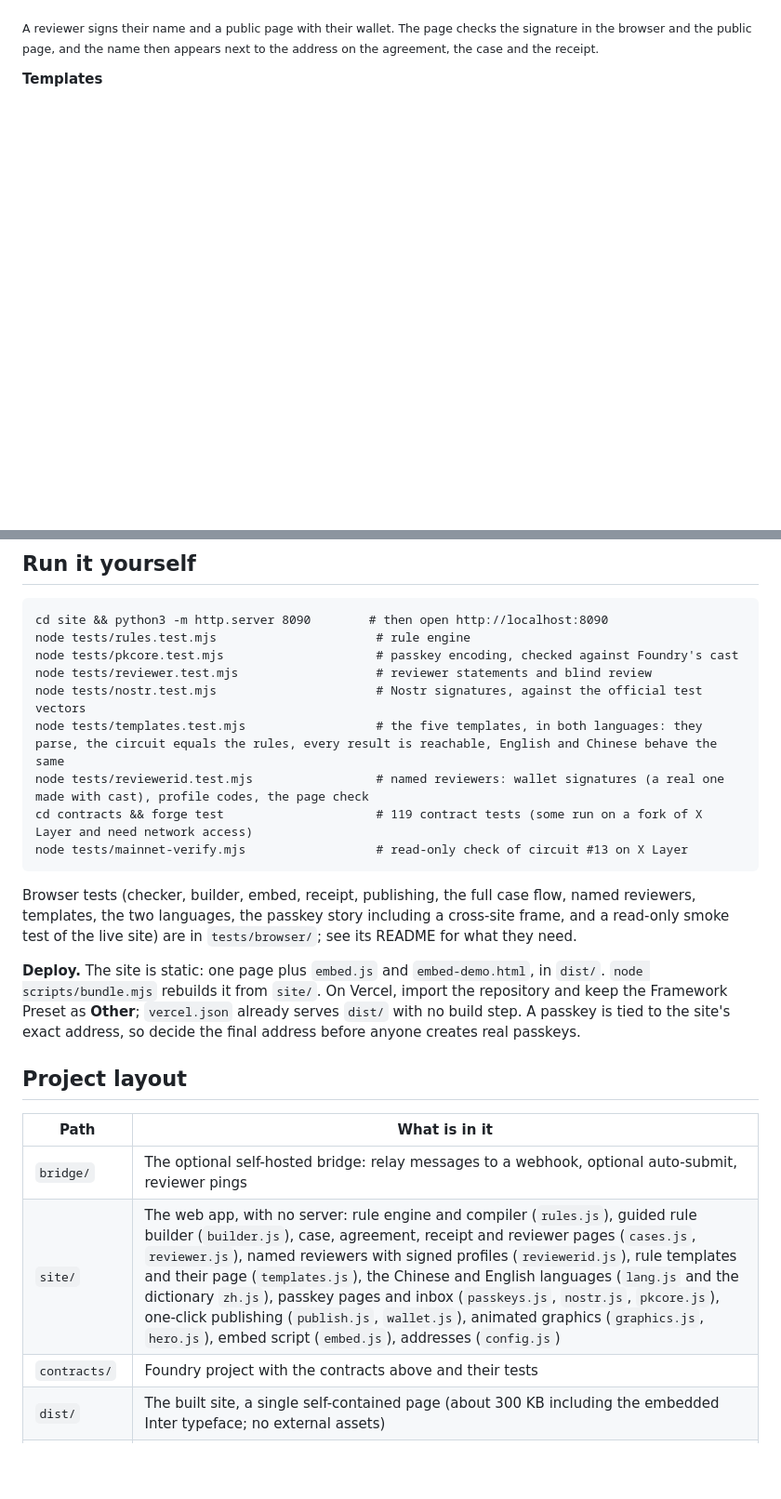
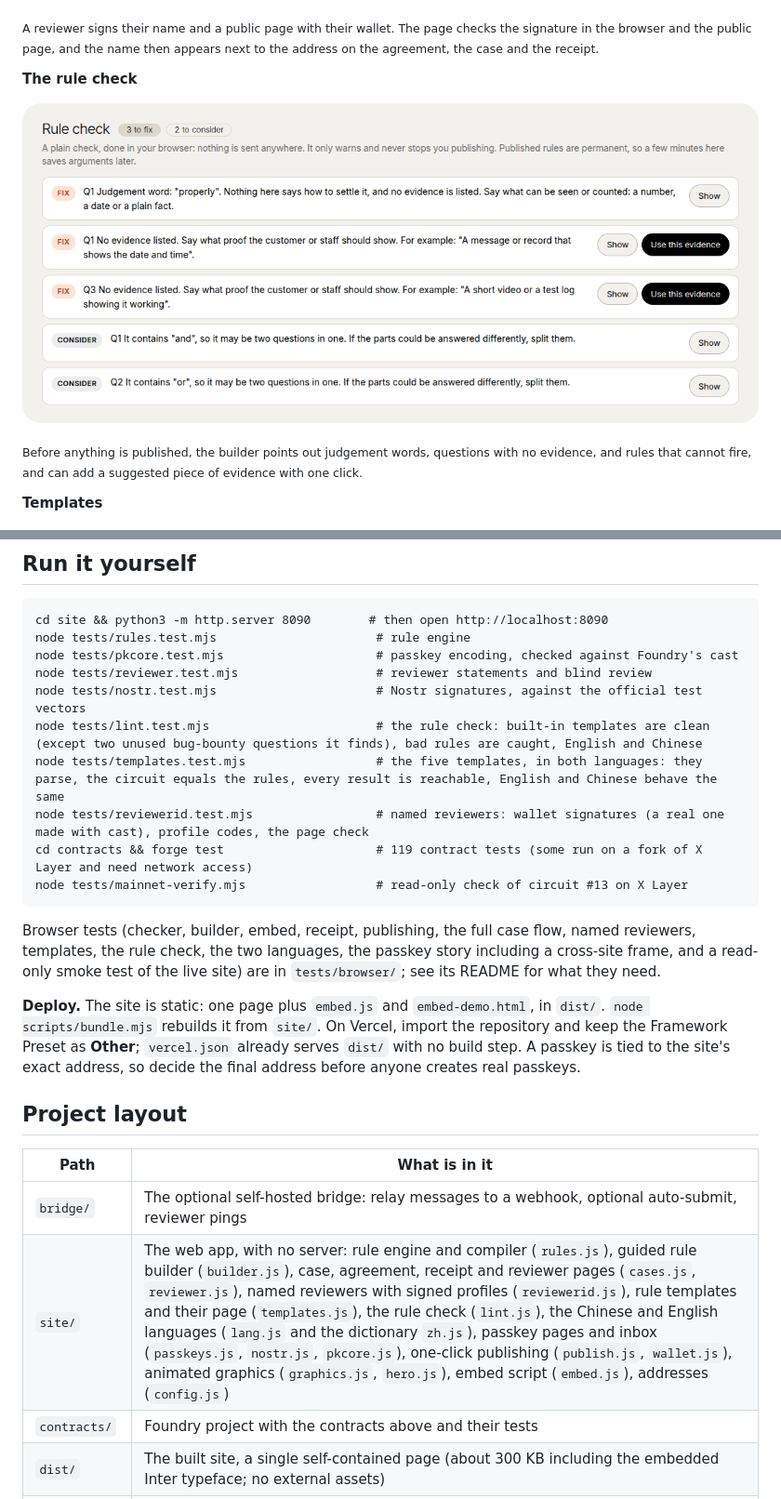
Before and after one commit to samuel025/Lgtie, a Markdown page: README.md, 2 parts joined by grey strips. Shown at 93% size. Drawn GitHub-style; pictures changed too: docs/img/rule-check.png (added); blank space fills up the shorter version.

````diff
--- a/README.md
+++ b/README.md
@@ -85,6 +85,11 @@ Taken from the live site, except the four marked "test environment", which come
 <p><img src="docs/img/reviewer-profile.png" alt="A reviewer's page: signed name, public page confirmed, and the steps to sign, publish and check a profile" width="50%"></p>
 <p><sub>A reviewer signs their name and a public page with their wallet. The page checks the signature in the browser and the public page, and the name then appears next to the address on the agreement, the case and the receipt.</sub></p>
 
+**The rule check**
+
+<p><img src="docs/img/rule-check.png" alt="The builder's Rule check: warnings and notes about the questions, with a one-click suggested piece of evidence" width="100%"></p>
+<p><sub>Before anything is published, the builder points out judgement words, questions with no evidence, and rules that cannot fire, and can add a suggested piece of evidence with one click.</sub></p>
+
 **Templates**
 
 <p><img src="docs/img/templates.png" alt="The templates page: second-hand sale, freelance milestone, rental deposit, bug bounty and warranty" width="100%"></p>
@@ -194,13 +200,14 @@ node tests/rules.test.mjs                      # rule engine
 node tests/pkcore.test.mjs                     # passkey encoding, checked against Foundry's cast
 node tests/reviewer.test.mjs                   # reviewer statements and blind review
 node tests/nostr.test.mjs                      # Nostr signatures, against the official test vectors
+node tests/lint.test.mjs                       # the rule check: built-in templates are clean (except two unused bug-bounty questions it finds), bad rules are caught, English and Chinese
 node tests/templates.test.mjs                  # the five templates, in both languages: they parse, the circuit equals the rules, every result is reachable, English and Chinese behave the same
 node tests/reviewerid.test.mjs                 # named reviewers: wallet signatures (a real one made with cast), profile codes, the page check
 cd contracts && forge test                     # 119 contract tests (some run on a fork of X Layer and need network access)
 node tests/mainnet-verify.mjs                  # read-only check of circuit #13 on X Layer
 ```
 
-Browser tests (checker, builder, embed, receipt, publishing, the full case flow, named reviewers, templates, the two languages, the passkey story including a cross-site frame, and a read-only smoke test of the live site) are in `tests/browser/`; see its README for what they need.
+Browser tests (checker, builder, embed, receipt, publishing, the full case flow, named reviewers, templates, the rule check, the two languages, the passkey story including a cross-site frame, and a read-only smoke test of the live site) are in `tests/browser/`; see its README for what they need.
 
 **Deploy.** The site is static: one page plus `embed.js` and `embed-demo.html`, in `dist/`. `node scripts/bundle.mjs` rebuilds it from `site/`. On Vercel, import the repository and keep the Framework Preset as **Other**; `vercel.json` already serves `dist/` with no build step. A passkey is tied to the site's exact address, so decide the final address before anyone creates real passkeys.
 
@@ -209,7 +216,7 @@ Browser tests (checker, builder, embed, receipt, publishing, the full case flow,
 | Path | What is in it |
 | --- | --- |
 | `bridge/` | The optional self-hosted bridge: relay messages to a webhook, optional auto-submit, reviewer pings |
-| `site/` | The web app, with no server: rule engine and compiler (`rules.js`), guided rule builder (`builder.js`), case, agreement, receipt and reviewer pages (`cases.js`, `reviewer.js`), named reviewers with signed profiles (`reviewerid.js`), rule templates and their page (`templates.js`), the Chinese and English languages (`lang.js` and the dictionary `zh.js`), passkey pages and inbox (`passkeys.js`, `nostr.js`, `pkcore.js`), one-click publishing (`publish.js`, `wallet.js`), animated graphics (`graphics.js`, `hero.js`), embed script (`embed.js`), addresses (`config.js`) |
+| `site/` | The web app, with no server: rule engine and compiler (`rules.js`), guided rule builder (`builder.js`), case, agreement, receipt and reviewer pages (`cases.js`, `reviewer.js`), named reviewers with signed profiles (`reviewerid.js`), rule templates and their page (`templates.js`), the rule check (`lint.js`), the Chinese and English languages (`lang.js` and the dictionary `zh.js`), passkey pages and inbox (`passkeys.js`, `nostr.js`, `pkcore.js`), one-click publishing (`publish.js`, `wallet.js`), animated graphics (`graphics.js`, `hero.js`), embed script (`embed.js`), addresses (`config.js`) |
 | `contracts/` | Foundry project with the contracts above and their tests |
 | `dist/` | The built site, a single self-contained page (about 300 KB including the embedded Inter typeface; no external assets) |
 | `scripts/` | Deploy and publish scripts (`deploy-v3.sh`, `deploy-v4.sh`, `publish-rules.sh`, ...). Each has a read-only `preflight` mode and you run the spending steps with your own Foundry keystore |
````
Also changed, not shown: other parts of README.md (+1 -0 lines), docs/SUBMISSION.md (+3 -2 lines), 8 other files.
